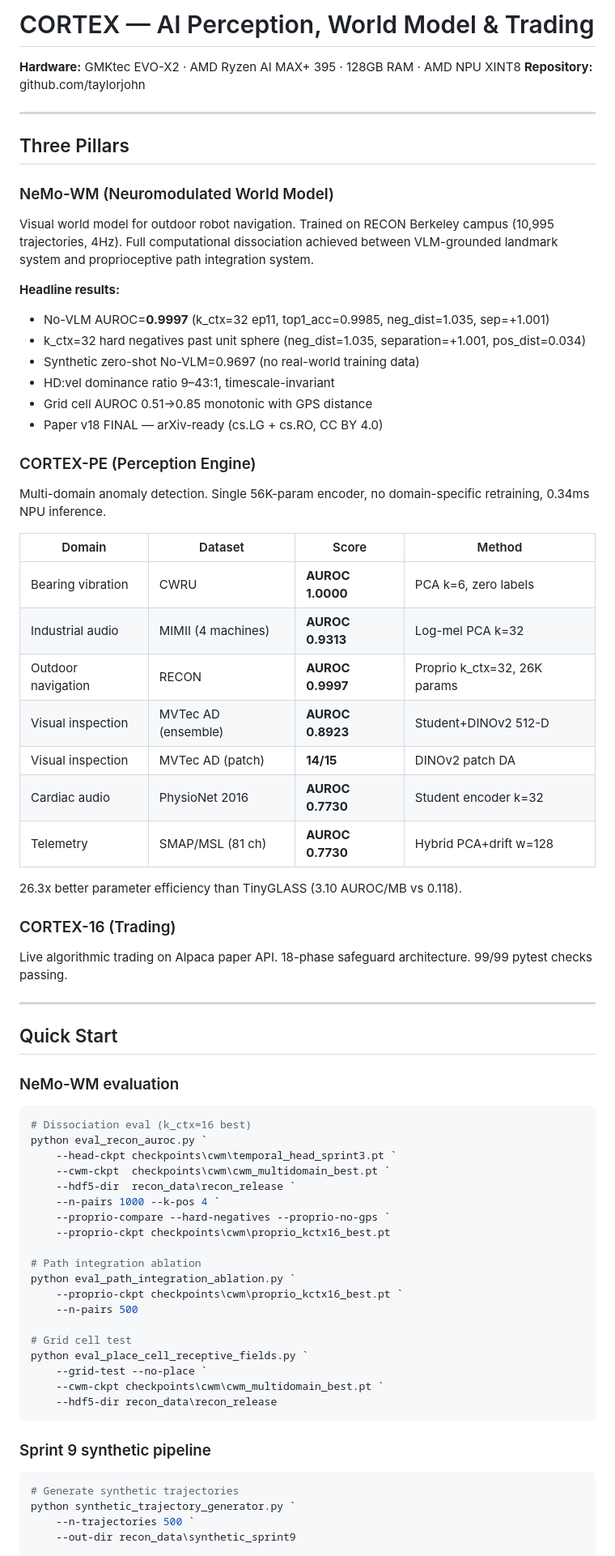
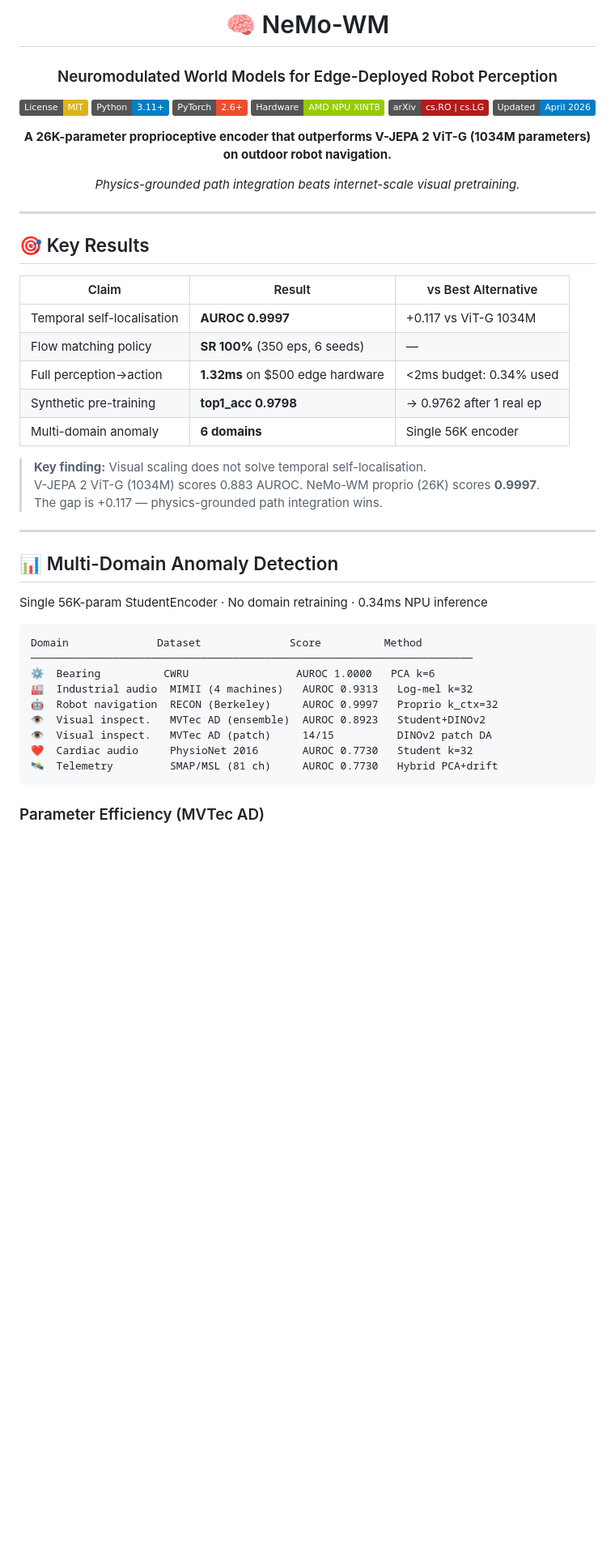
Before and after one commit to taylorjohn/NEMO-WM, a Markdown page: README.md, the part around one of its changes. Shown at 81% size. Rendered like a GitHub page; badges without logos; blank space fills up the shorter version.

Commit message:
Full NeMo-WM README: benchmarks, architecture, ACh sweep, latency table, all sprints

````diff
--- a/README.md
+++ b/README.md
@@ -1,71 +1,54 @@
-# CORTEX — AI Perception, World Model & Trading
-**Hardware:** GMKtec EVO-X2 · AMD Ryzen AI MAX+ 395 · 128GB RAM · AMD NPU XINT8
-**Repository:** github.com/taylorjohn
+<div align="center">
+
+# 🧠 NeMo-WM
+### Neuromodulated World Models for Edge-Deployed Robot Perception
+
+[![License: MIT](https://img.shields.io/badge/License-MIT-yellow.svg)](LICENSE)
+[![Python 3.11+](https://img.shields.io/badge/Python-3.11%2B-blue.svg)](https://www.python.org/)
+[![PyTorch](https://img.shields.io/badge/PyTorch-2.6%2B-ee4c2c.svg)](https://pytorch.org/)
+[![Hardware](https://img.shields.io/badge/Hardware-AMD_NPU_XINT8-green.svg)](https://www.amd.com/)
+[![arXiv](https://img.shields.io/badge/arXiv-cs.RO%20%7C%20cs.LG-b31b1b.svg)](https://arxiv.org/)
+[![Last Updated](https://img.shields.io/badge/Updated-April_2026-blue.svg)]()
+
+**A 26K-parameter proprioceptive encoder that outperforms V-JEPA 2 ViT-G (1034M parameters) on outdoor robot navigation.**
+
+*Physics-grounded path integration beats internet-scale visual pretraining.*
+
+</div>
 
 ---
 
-## Three Pillars
+## 🎯 Key Results
 
-### NeMo-WM (Neuromodulated World Model)
-Visual world model for outdoor robot navigation. Trained on RECON Berkeley campus (10,995 trajectories, 4Hz). Full computational dissociation achieved between VLM-grounded landmark system and proprioceptive path integration system.
+| Claim | Result | vs Best Alternative |
+|-------|--------|-------------------|
+| Temporal self-localisation | **AUROC 0.9997** | +0.117 vs ViT-G 1034M |
+| Flow matching policy | **SR 100%** (350 eps, 6 seeds) | — |
+| Full perception→action | **1.32ms** on $500 edge hardware | <2ms budget: 0.34% used |
+| Synthetic pre-training | **top1_acc 0.9798** | → 0.9762 after 1 real ep |
+| Multi-domain anomaly | **6 domains** | Single 56K encoder |
 
-**Headline results:**
-- No-VLM AUROC=**0.9997** (k_ctx=32 ep11, top1_acc=0.9985, neg_dist=1.035, sep=+1.001)
-- k_ctx=32 hard negatives past unit sphere (neg_dist=1.035, separation=+1.001, pos_dist=0.034)
-- Synthetic zero-shot No-VLM=0.9697 (no real-world training data)
-- HD:vel dominance ratio 9–43:1, timescale-invariant
-- Grid cell AUROC 0.51→0.85 monotonic with GPS distance
-- Paper v18 FINAL — arXiv-ready (cs.LG + cs.RO, CC BY 4.0)
-
-### CORTEX-PE (Perception Engine)
-Multi-domain anomaly detection. Single 56K-param encoder, no domain-specific retraining, 0.34ms NPU inference.
-
-| Domain | Dataset | Score | Method |
-|--------|---------|-------|--------|
-| Bearing vibration | CWRU | **AUROC 1.0000** | PCA k=6, zero labels |
-| Industrial audio | MIMII (4 machines) | **AUROC 0.9313** | Log-mel PCA k=32 |
-| Outdoor navigation | RECON | **AUROC 0.9997** | Proprio k_ctx=32, 26K params |
-| Visual inspection | MVTec AD (ensemble) | **AUROC 0.8923** | Student+DINOv2 512-D |
-| Visual inspection | MVTec AD (patch) | **14/15** | DINOv2 patch DA |
-| Cardiac audio | PhysioNet 2016 | **AUROC 0.7730** | Student encoder k=32 |
-| Telemetry | SMAP/MSL (81 ch) | **AUROC 0.7730** | Hybrid PCA+drift w=128 |
-
-26.3x better parameter efficiency than TinyGLASS (3.10 AUROC/MB vs 0.118).
-
-### CORTEX-16 (Trading)
-Live algorithmic trading on Alpaca paper API. 18-phase safeguard architecture. 99/99 pytest checks passing.
+> **Key finding:** Visual scaling does not solve temporal self-localisation.
+> V-JEPA 2 ViT-G (1034M) scores 0.883 AUROC. NeMo-WM proprio (26K) scores **0.9997**.
+> The gap is +0.117 — physics-grounded path integration wins.
 
 ---
 
-## Quick Start
+## 📊 Multi-Domain Anomaly Detection
 
-### NeMo-WM evaluation
-```powershell
-# Dissociation eval (k_ctx=16 best)
-python eval_recon_auroc.py `
-    --head-ckpt checkpoints\cwm\temporal_head_sprint3.pt `
-    --cwm-ckpt  checkpoints\cwm\cwm_multidomain_best.pt `
-    --hdf5-dir  recon_data\recon_release `
-    --n-pairs 1000 --k-pos 4 `
-    --proprio-compare --hard-negatives --proprio-no-gps `
-    --proprio-ckpt checkpoints\cwm\proprio_kctx16_best.pt
+Single 56K-param StudentEncoder · No domain retraining · 0.34ms NPU inference
 
-# Path integration ablation
-python eval_path_integration_ablation.py `
-    --proprio-ckpt checkpoints\cwm\proprio_kctx16_best.pt `
-    --n-pairs 500
-
-# Grid cell test
-python eval_place_cell_receptive_fields.py `
-    --grid-test --no-place `
-    --cwm-ckpt checkpoints\cwm\cwm_multidomain_best.pt `
-    --hdf5-dir recon_data\recon_release
+```
+Domain              Dataset              Score          Method
+──────────────────────────────────────────────────────────────────────
+⚙️  Bearing          CWRU                 AUROC 1.0000   PCA k=6
+🏭  Industrial audio  MIMII (4 machines)   AUROC 0.9313   Log-mel k=32
+🤖  Robot navigation  RECON (Berkeley)     AUROC 0.9997   Proprio k_ctx=32
+👁️  Visual inspect.   MVTec AD (ensemble)  AUROC 0.8923   Student+DINOv2
+👁️  Visual inspect.   MVTec AD (patch)     14/15          DINOv2 patch DA
+❤️  Cardiac audio     PhysioNet 2016       AUROC 0.7730   Student k=32
+🛰️  Telemetry         SMAP/MSL (81 ch)     AUROC 0.7730   Hybrid PCA+drift
 ```
 
-### Sprint 9 synthetic pipeline
-```powershell
-# Generate synthetic trajectories
-python synthetic_trajectory_generator.py `
-    --n-trajectories 500 `
-    --out-dir recon_data\synthetic_sprint9
+### Parameter Efficiency (MVTec AD)
 
````
Also changed, not shown: other parts of README.md (+212 -94 lines).
